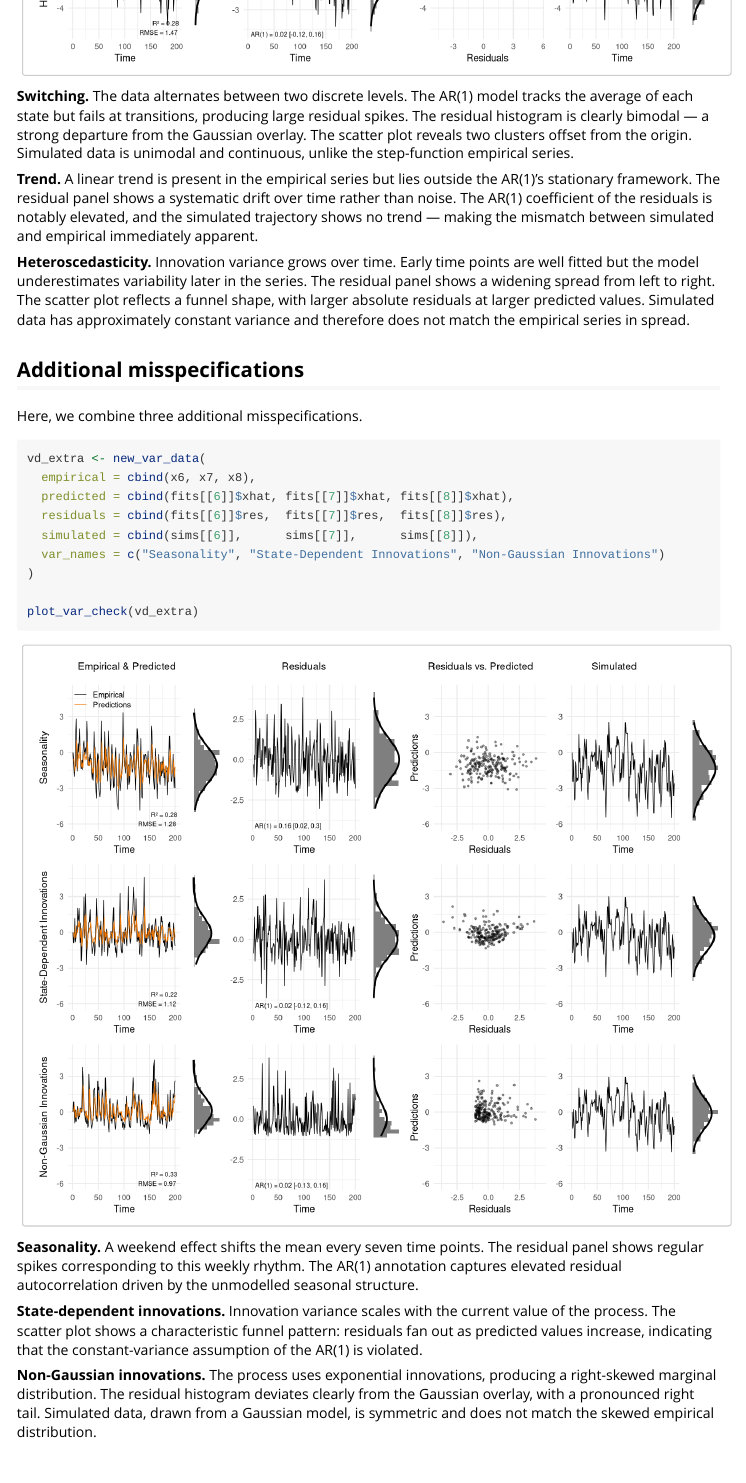
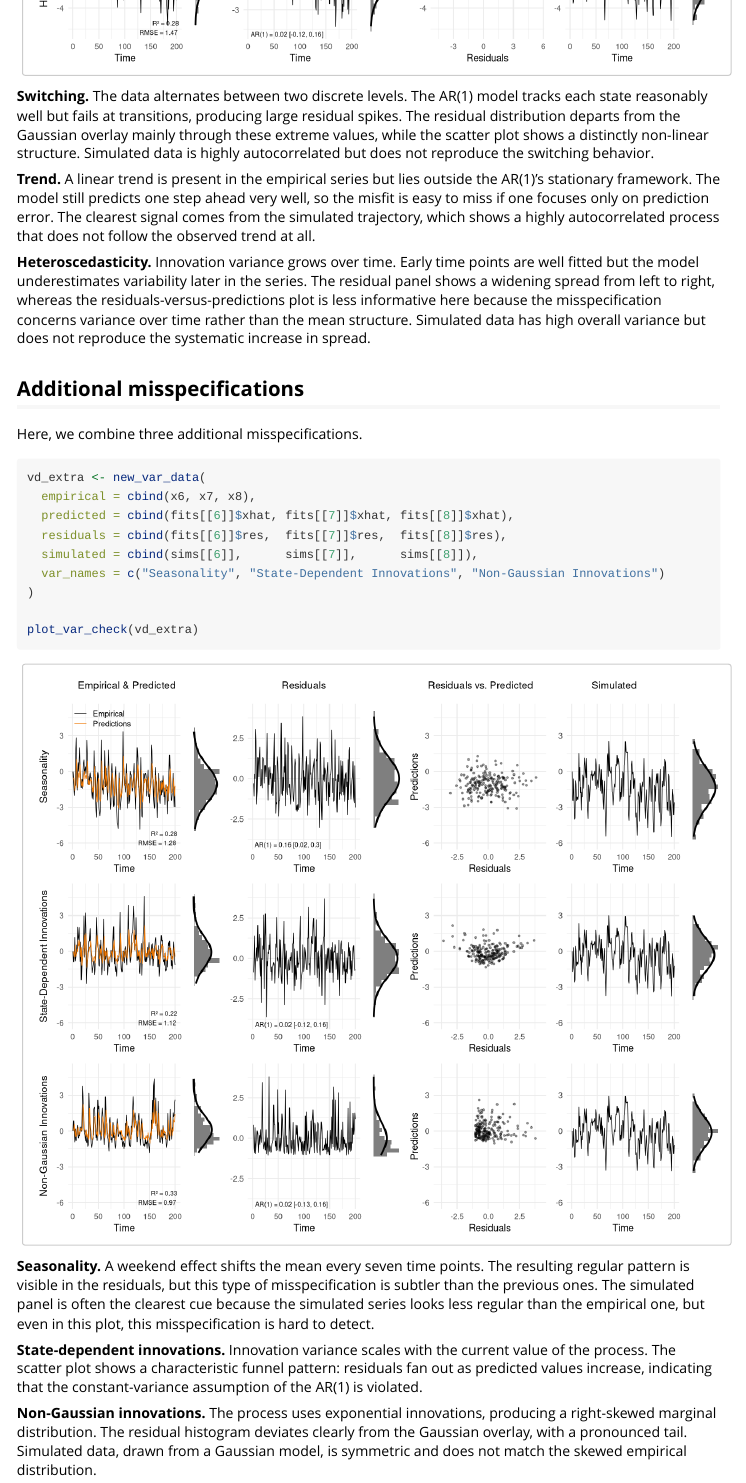
Before and after one commit to bsiepe/VARcheck, an R Markdown document (vignettes/example-analyses.Rmd): the page in a window 1100 px wide, from 3680 px down. Rendered offline with R 4.5, knitr and Pandoc, with nearby package versions.

Commit message:
improved descriptions of misfit in vignette

````diff
--- a/vignettes/example-analyses.Rmd
+++ b/vignettes/example-analyses.Rmd
@@ -146,11 +146,11 @@
 plot_var_check(vd_main)
 ```
 
-**Switching.** The data alternates between two discrete levels. The AR(1) model tracks the average of each state but fails at transitions, producing large residual spikes. The residual histogram is clearly bimodal — a strong departure from the Gaussian overlay. The scatter plot reveals two clusters offset from the origin. Simulated data is unimodal and continuous, unlike the step-function empirical series.
+**Switching.** The data alternates between two discrete levels. The AR(1) model tracks each state reasonably well but fails at transitions, producing large residual spikes. The residual distribution departs from the Gaussian overlay mainly through these extreme values, while the scatter plot shows a distinctly non-linear structure. Simulated data is highly autocorrelated but does not reproduce the switching behavior.
 
-**Trend.** A linear trend is present in the empirical series but lies outside the AR(1)'s stationary framework. The residual panel shows a systematic drift over time rather than noise. The AR(1) coefficient of the residuals is notably elevated, and the simulated trajectory shows no trend — making the mismatch between simulated and empirical immediately apparent.
+**Trend.** A linear trend is present in the empirical series but lies outside the AR(1)'s stationary framework. The model still predicts one step ahead very well, so the misfit is easy to miss if one focuses only on prediction error. The clearest signal comes from the simulated trajectory, which shows a highly autocorrelated process that does not follow the observed trend at all.
 
-**Heteroscedasticity.** Innovation variance grows over time. Early time points are well fitted but the model underestimates variability later in the series. The residual panel shows a widening spread from left to right. The scatter plot reflects a funnel shape, with larger absolute residuals at larger predicted values. Simulated data has approximately constant variance and therefore does not match the empirical series in spread.
+**Heteroscedasticity.** Innovation variance grows over time. Early time points are well fitted but the model underestimates variability later in the series. The residual panel shows a widening spread from left to right, whereas the residuals-versus-predictions plot is less informative here because the misspecification concerns variance over time rather than the mean structure. Simulated data has high overall variance but does not reproduce the systematic increase in spread.
 
 ## Additional misspecifications
 
@@ -168,11 +168,11 @@
 plot_var_check(vd_extra)
 ```
 
-**Seasonality.** A weekend effect shifts the mean every seven time points. The residual panel shows regular spikes corresponding to this weekly rhythm. The AR(1) annotation captures elevated residual autocorrelation driven by the unmodelled seasonal structure.
+**Seasonality.** A weekend effect shifts the mean every seven time points. The resulting regular pattern is visible in the residuals, but this type of misspecification is subtler than the previous ones. The simulated panel is often the clearest cue because the simulated series looks less regular than the empirical one, but even in this plot, this misspecification is hard to detect.
 
 **State-dependent innovations.** Innovation variance scales with the current value of the process. The scatter plot shows a characteristic funnel pattern: residuals fan out as predicted values increase, indicating that the constant-variance assumption of the AR(1) is violated.
 
-**Non-Gaussian innovations.** The process uses exponential innovations, producing a right-skewed marginal distribution. The residual histogram deviates clearly from the Gaussian overlay, with a pronounced right tail. Simulated data, drawn from a Gaussian model, is symmetric and does not match the skewed empirical distribution.
+**Non-Gaussian innovations.** The process uses exponential innovations, producing a right-skewed marginal distribution. The residual histogram deviates clearly from the Gaussian overlay, with a pronounced tail. Simulated data, drawn from a Gaussian model, is symmetric and does not match the skewed empirical distribution.
 
 ## Reference
 
````
Also changed, not shown: vignettes/example-analyses.Rmd (4 more changed lines).
